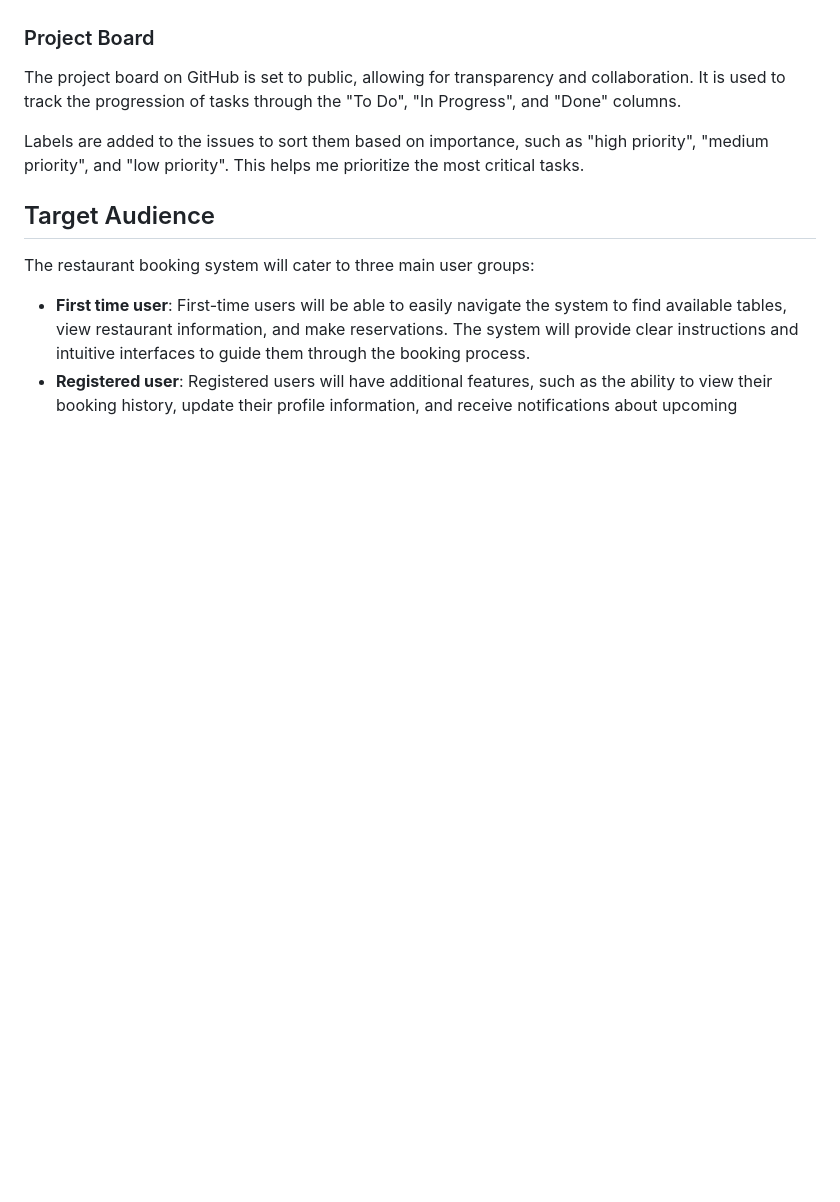
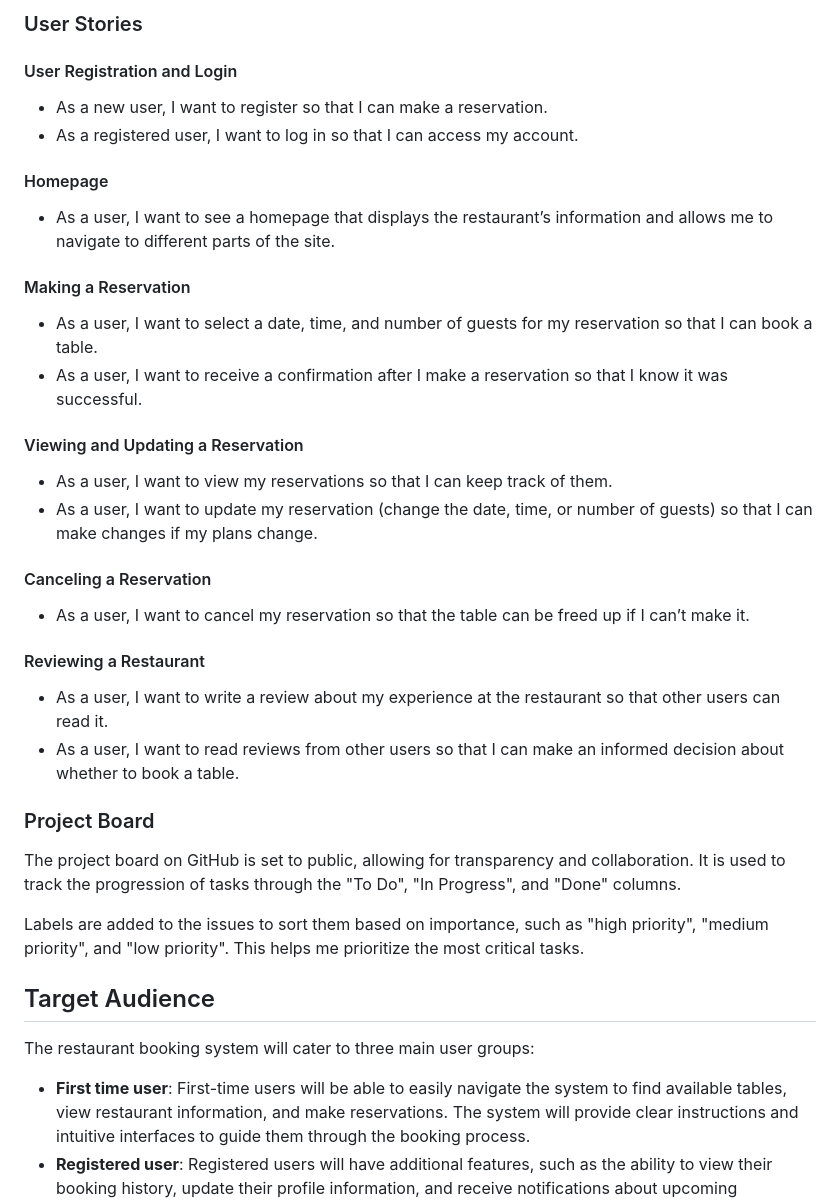
Before and after one commit to yosephdev/book-dine, a Markdown page: README.md, the part around the change printed below. GitHub-like rendering; blank space fills up the shorter version.

```diff
--- a/README.md
+++ b/README.md
@@ -51,3 +84,26 @@ User stories are created by looking at the epics and refined through an iterativ
+### User Stories
+
+#### User Registration and Login
+- As a new user, I want to register so that I can make a reservation.
+- As a registered user, I want to log in so that I can access my account.
+
+#### Homepage
+- As a user, I want to see a homepage that displays the restaurant’s information and allows me to navigate to different parts of the site.
+
+#### Making a Reservation
+- As a user, I want to select a date, time, and number of guests for my reservation so that I can book a table.
+- As a user, I want to receive a confirmation after I make a reservation so that I know it was successful.
+
+#### Viewing and Updating a Reservation
+- As a user, I want to view my reservations so that I can keep track of them.
+- As a user, I want to update my reservation (change the date, time, or number of guests) so that I can make changes if my plans change.
+
+#### Canceling a Reservation
+- As a user, I want to cancel my reservation so that the table can be freed up if I can’t make it.
+
+#### Reviewing a Restaurant
+- As a user, I want to write a review about my experience at the restaurant so that other users can read it.
+- As a user, I want to read reviews from other users so that I can make an informed decision about whether to book a table.
 
 ### Project Board
 The project board on GitHub is set to public, allowing for transparency and collaboration. It is used to track the progression of tasks through the "To Do", "In Progress", and "Done" columns.
```
Also changed, not shown: other parts of README.md (+34 -1 lines).
